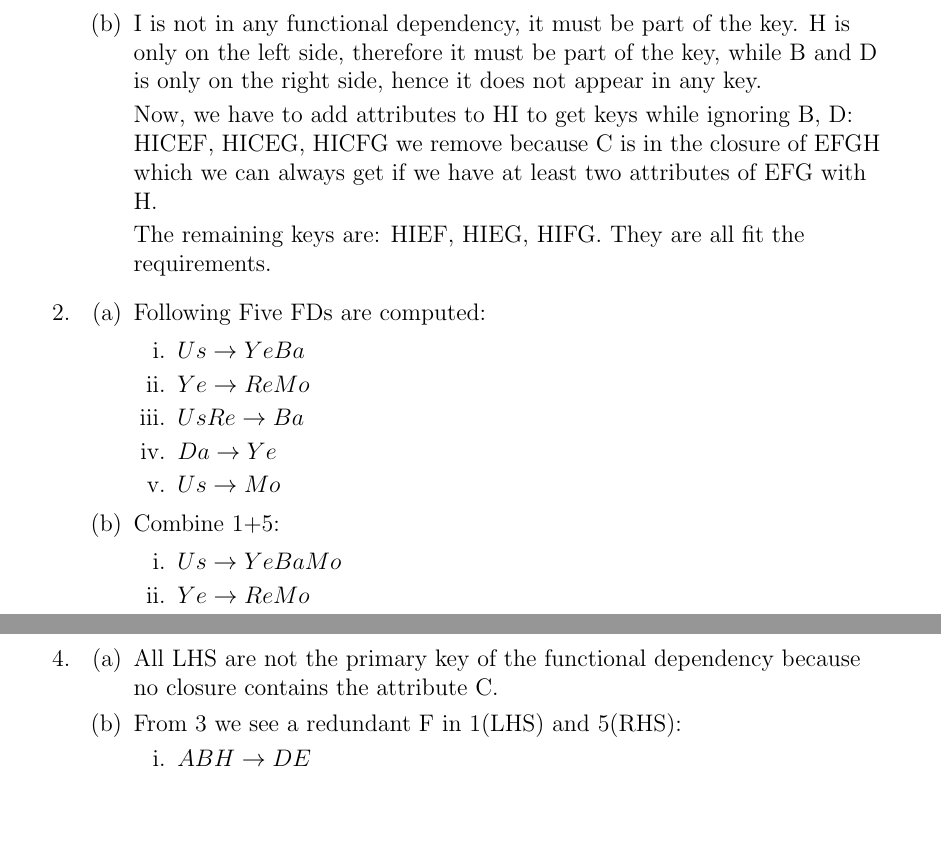
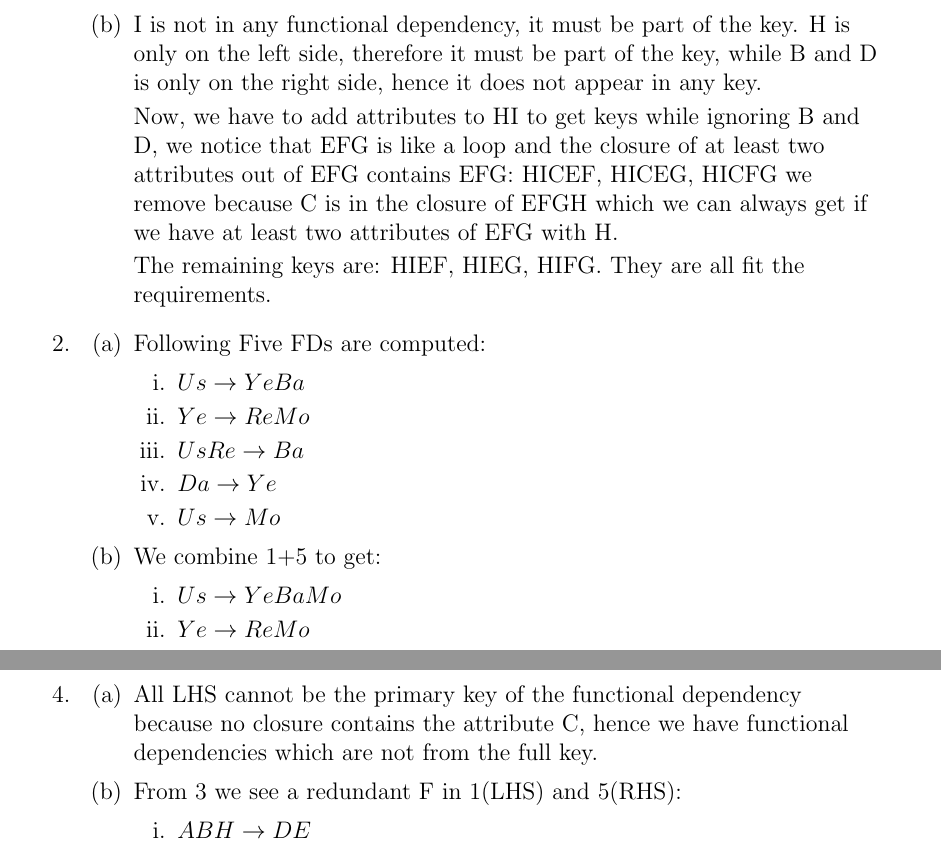
Before and after one commit to us-ja/Data_Management, a LaTeX problem sheet (Homework4/HW4_Cuihuan_Zhang_Janis_Waser.tex): two parts of pages 1 and 3 of 3 before the commit and two parts of pages 1 and 3 of 4 after it, joined at a grey line, cut so that both start at the same text, the shorter picture padded with empty space. Compiled offline with pdfLaTeX.

```diff
--- a/Homework4/HW4_Cuihan_Zhang_Janis_Waser.tex
+++ b/Homework4/HW4_Cuihuan_Zhang_Janis_Waser.tex
@@ -55,7 +55,7 @@
 \end{enumerate}
 \item I is not in any functional dependency, it must be part of the key. H is only on the left side, therefore it must be part of the key, while B and D is only on the right side, hence it does not appear in any key.
 
-Now, we have to add attributes to HI to get keys while ignoring B, D:
+Now, we have to add attributes to HI to get keys while ignoring B and D, we notice that EFG is like a loop and the closure of at least two attributes out of EFG contains EFG:
 HICEF, HICEG, HICFG we remove because C is in the closure of EFGH which we can always get if we have at least two attributes of EFG with H.
 
 The remaining keys are: HIEF, HIEG, HIFG. They are all fit the requirements.
@@ -75,7 +75,7 @@
 \item $Us \rightarrow Mo$
 \end{enumerate}
 \item
-Combine 1+5:
+We combine 1+5 to get:
 \begin{enumerate}
 \item $Us \rightarrow YeBaMo$
 \item $Ye \rightarrow ReMo$
@@ -133,7 +133,8 @@
 %exc4
 \item
 \begin{enumerate}
-\item All LHS are not the primary key of the functional dependency because no closure contains the attribute C.
+\item All LHS cannot be the primary key of the functional dependency because no closure contains the attribute C, hence we have functional dependencies which are not from the full key.
+
 \item From 3 we see a redundant F in 1(LHS) and 5(RHS):
 \begin{enumerate}
 \item $ABH\rightarrow DE$
```
Also changed, not shown: Homework4/HW4_Cuihan_Zhang_Janis_Waser.pdf (deleted), Homework4/HW4_Cuihuan_Zhang_Janis_Waser.pdf (added), Homework4/HW4_Cuihuan_Zhang_Janis_Waser.tex (2 more changed lines), 2 other files.
